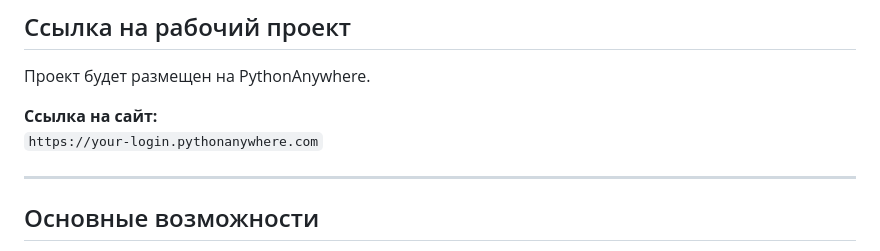
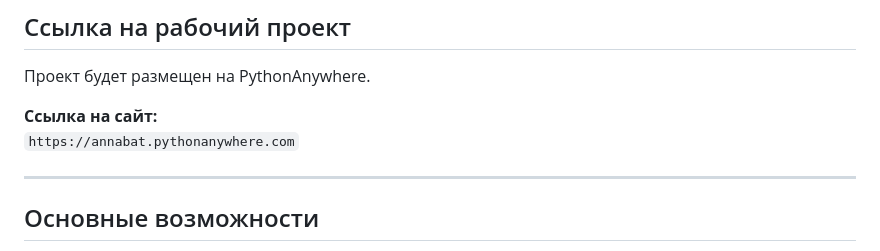
Before and after one commit to Imples74/autocost_tracker, a Markdown page: README.md, the part around the change. Drawn GitHub-style.

Commit message:
Update deployment link in README

```diff
--- a/README.md
+++ b/README.md
@@ -13,7 +13,7 @@
 Проект будет размещен на PythonAnywhere.
 
 **Ссылка на сайт:**
-`https://your-login.pythonanywhere.com`
+`https://annabat.pythonanywhere.com`
 
 ---
 
```
